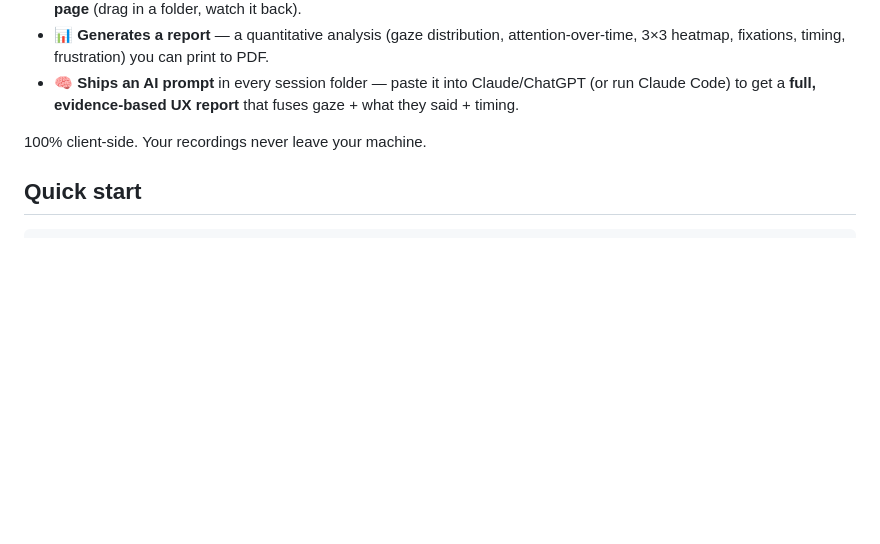
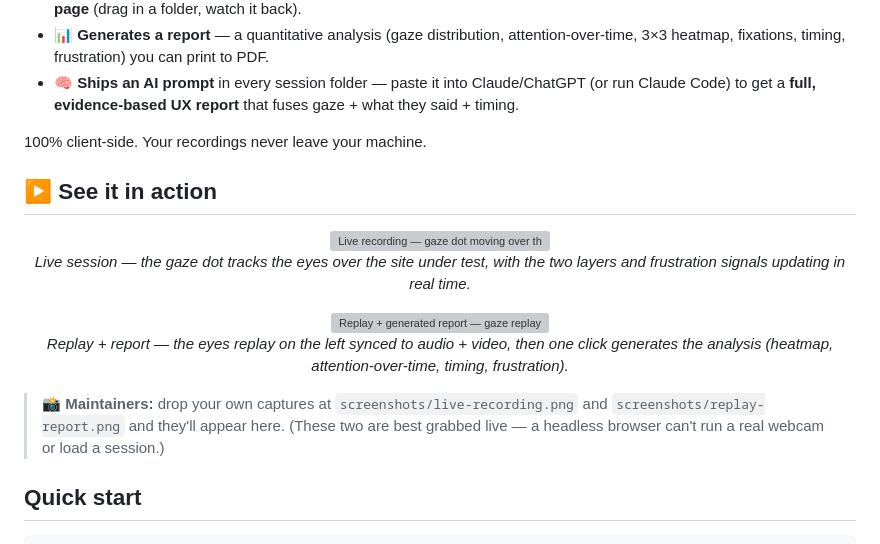
Before and after one commit to Abdulaziz-almoshen/boring-ux, a Markdown page: README.md, the part around the change. Rendered like a GitHub page; blank space fills up the shorter version; grey boxes are pictures that could not be loaded.

Commit message:
README: add 'See it in action' slots for live-recording + replay-report shots
Co-Authored-By: Claude Opus 4.8 <noreply@anthropic.com>

```diff
--- a/README.md
+++ b/README.md
@@ -25,6 +25,20 @@ Usability testing normally means a $30k eye-tracker or a per-seat SaaS. This doe
 - 🧠 **Ships an AI prompt** in every session folder — paste it into Claude/ChatGPT (or run Claude Code) to get a **full, evidence-based UX report** that fuses gaze + what they said + timing.
 
 100% client-side. Your recordings never leave your machine.
+
+## ▶️ See it in action
+
+<p align="center">
+<img src="screenshots/live-recording.png" width="80%" alt="Live recording — gaze dot moving over the site under test"/>
+<br><em>Live session — the gaze dot tracks the eyes over the site under test, with the two layers and frustration signals updating in real time.</em>
+</p>
+
+<p align="center">
+<img src="screenshots/replay-report.png" width="80%" alt="Replay + generated report — gaze replay synced to audio and video, with the analysis report"/>
+<br><em>Replay + report — the eyes replay on the left synced to audio + video, then one click generates the analysis (heatmap, attention-over-time, timing, frustration).</em>
+</p>
+
+> 📸 **Maintainers:** drop your own captures at `screenshots/live-recording.png` and `screenshots/replay-report.png` and they'll appear here. (These two are best grabbed live — a headless browser can't run a real webcam or load a session.)
 
 ## Quick start
 
```
